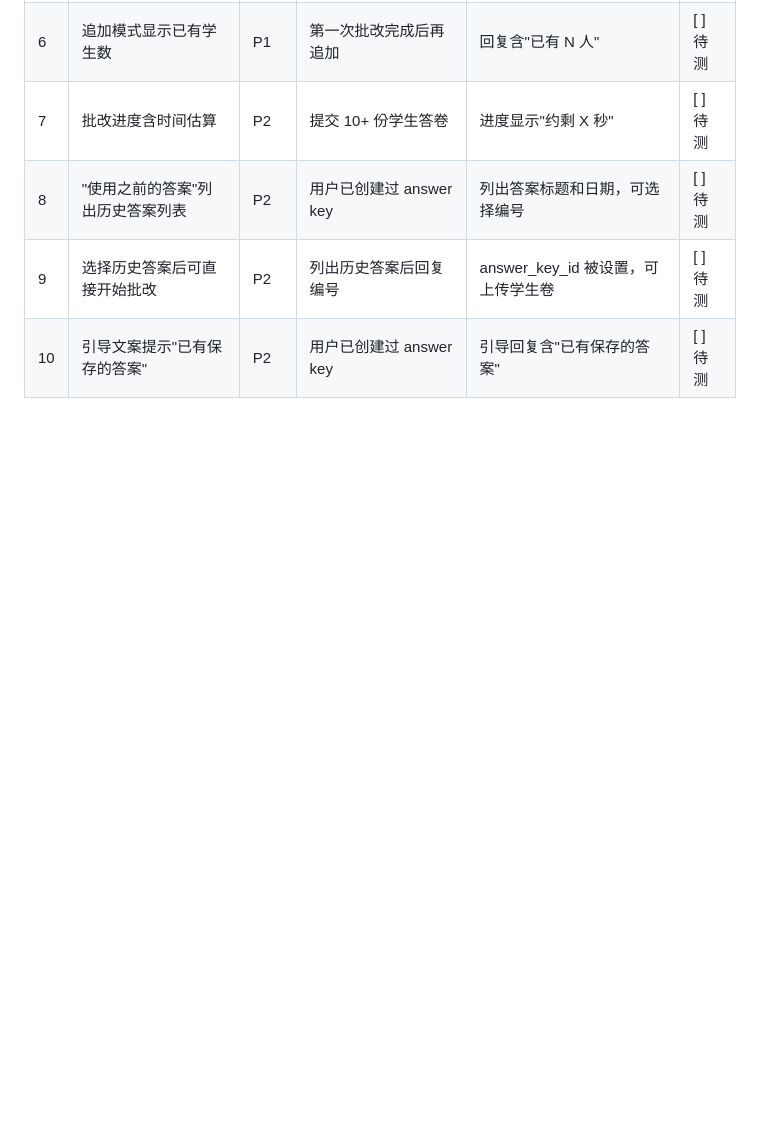
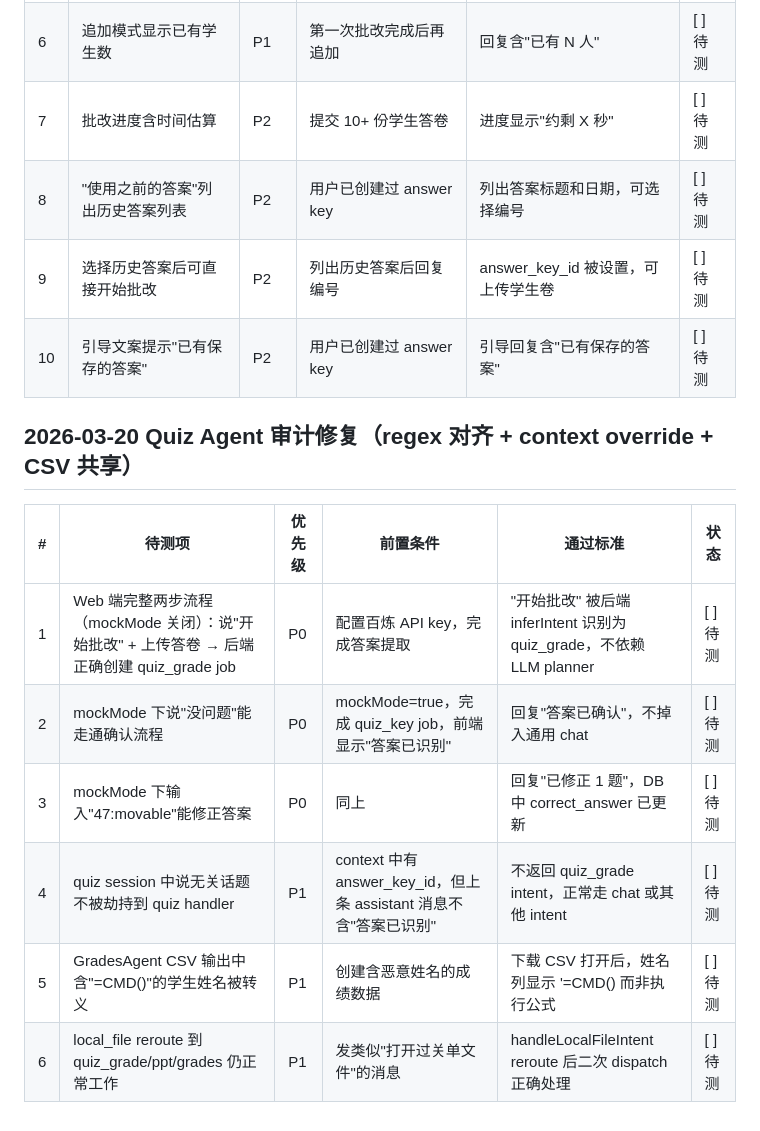
Before and after one commit to Mingxi-Farron/SmartMarker, a Markdown page: .claude/test_log.md, the part around the change. Rendered like a GitHub page; blank space fills up the shorter version.

Commit message:
docs: add manual test items for quiz agent audit fixes
Test items for regex alignment, context-aware quiz override,
GradesAgent CSV sanitization, and local_file reroute verification.

```diff
--- a/.claude/test_log.md
+++ b/.claude/test_log.md
@@ -69,3 +69,14 @@
 | 8 | "使用之前的答案"列出历史答案列表 | P2 | 用户已创建过 answer key | 列出答案标题和日期，可选择编号 | [ ] 待测 |
 | 9 | 选择历史答案后可直接开始批改 | P2 | 列出历史答案后回复编号 | answer_key_id 被设置，可上传学生卷 | [ ] 待测 |
 | 10 | 引导文案提示"已有保存的答案" | P2 | 用户已创建过 answer key | 引导回复含"已有保存的答案" | [ ] 待测 |
+
+## 2026-03-20 Quiz Agent 审计修复（regex 对齐 + context override + CSV 共享）
+
+| # | 待测项 | 优先级 | 前置条件 | 通过标准 | 状态 |
+|---|--------|--------|---------|---------|------|
+| 1 | Web 端完整两步流程（mockMode 关闭）：说"开始批改" + 上传答卷 → 后端正确创建 quiz_grade job | P0 | 配置百炼 API key，完成答案提取 | "开始批改" 被后端 inferIntent 识别为 quiz_grade，不依赖 LLM planner | [ ] 待测 |
+| 2 | mockMode 下说"没问题"能走通确认流程 | P0 | mockMode=true，完成 quiz_key job，前端显示"答案已识别" | 回复"答案已确认"，不掉入通用 chat | [ ] 待测 |
+| 3 | mockMode 下输入"47:movable"能修正答案 | P0 | 同上 | 回复"已修正 1 题"，DB 中 correct_answer 已更新 | [ ] 待测 |
+| 4 | quiz session 中说无关话题不被劫持到 quiz handler | P1 | context 中有 answer_key_id，但上条 assistant 消息不含"答案已识别" | 不返回 quiz_grade intent，正常走 chat 或其他 intent | [ ] 待测 |
+| 5 | GradesAgent CSV 输出中含"=CMD()"的学生姓名被转义 | P1 | 创建含恶意姓名的成绩数据 | 下载 CSV 打开后，姓名列显示 '=CMD() 而非执行公式 | [ ] 待测 |
+| 6 | local_file reroute 到 quiz_grade/ppt/grades 仍正常工作 | P1 | 发类似"打开过关单文件"的消息 | handleLocalFileIntent reroute 后二次 dispatch 正确处理 | [ ] 待测 |
```
